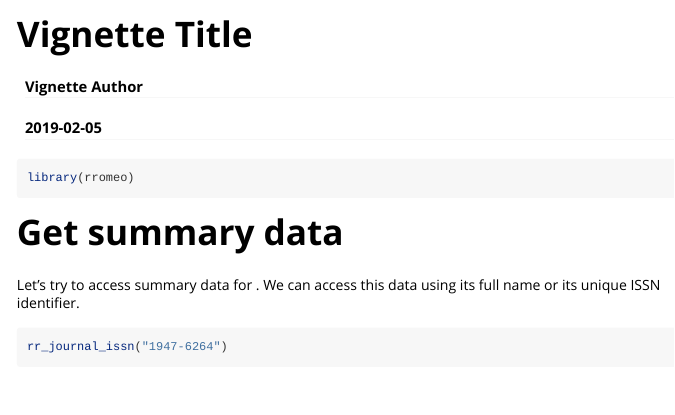
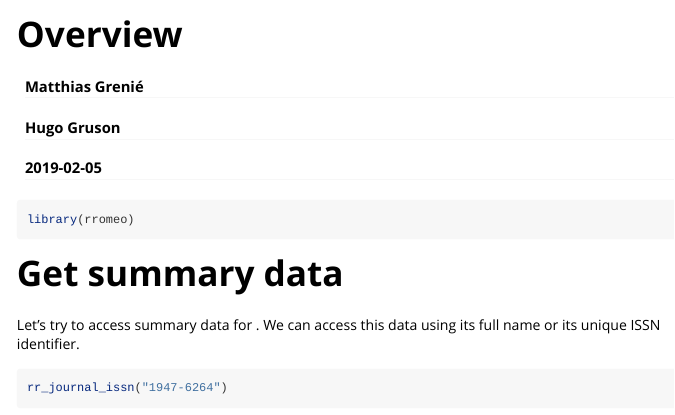
Before and after one commit to ropensci-archive/rromeo, an R Markdown document (vignettes/rromeo.Rmd): the page in a window 1100 px wide, from its top. Rendered offline with R 4.5, knitr and Pandoc, with nearby package versions; some code elsewhere in the file could not run offline.

Commit message:
Update vignette metadata

```diff
--- a/vignettes/rromeo.Rmd
+++ b/vignettes/rromeo.Rmd
@@ -1,10 +1,12 @@
 ---
-title: "Vignette Title"
-author: "Vignette Author"
+title: "Overview"
+author:
+  - "Matthias Grenié"
+  - "Hugo Gruson"
 date: "`r Sys.Date()`"
 output: rmarkdown::html_vignette
 vignette: >
-  %\VignetteIndexEntry{Vignette Title}
+  %\VignetteIndexEntry{Overview}
   %\VignetteEngine{knitr::rmarkdown}
   %\VignetteEncoding{UTF-8}
 ---
```
